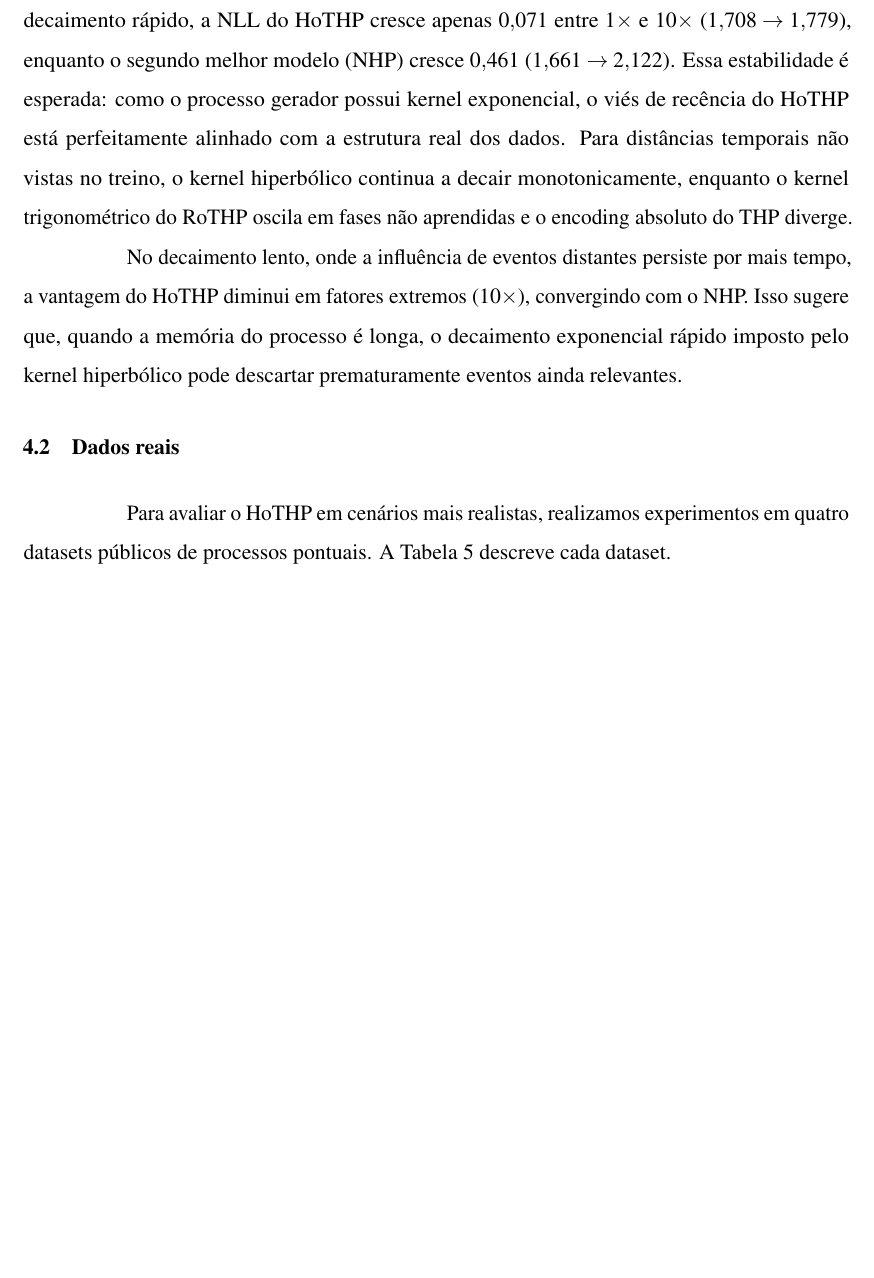
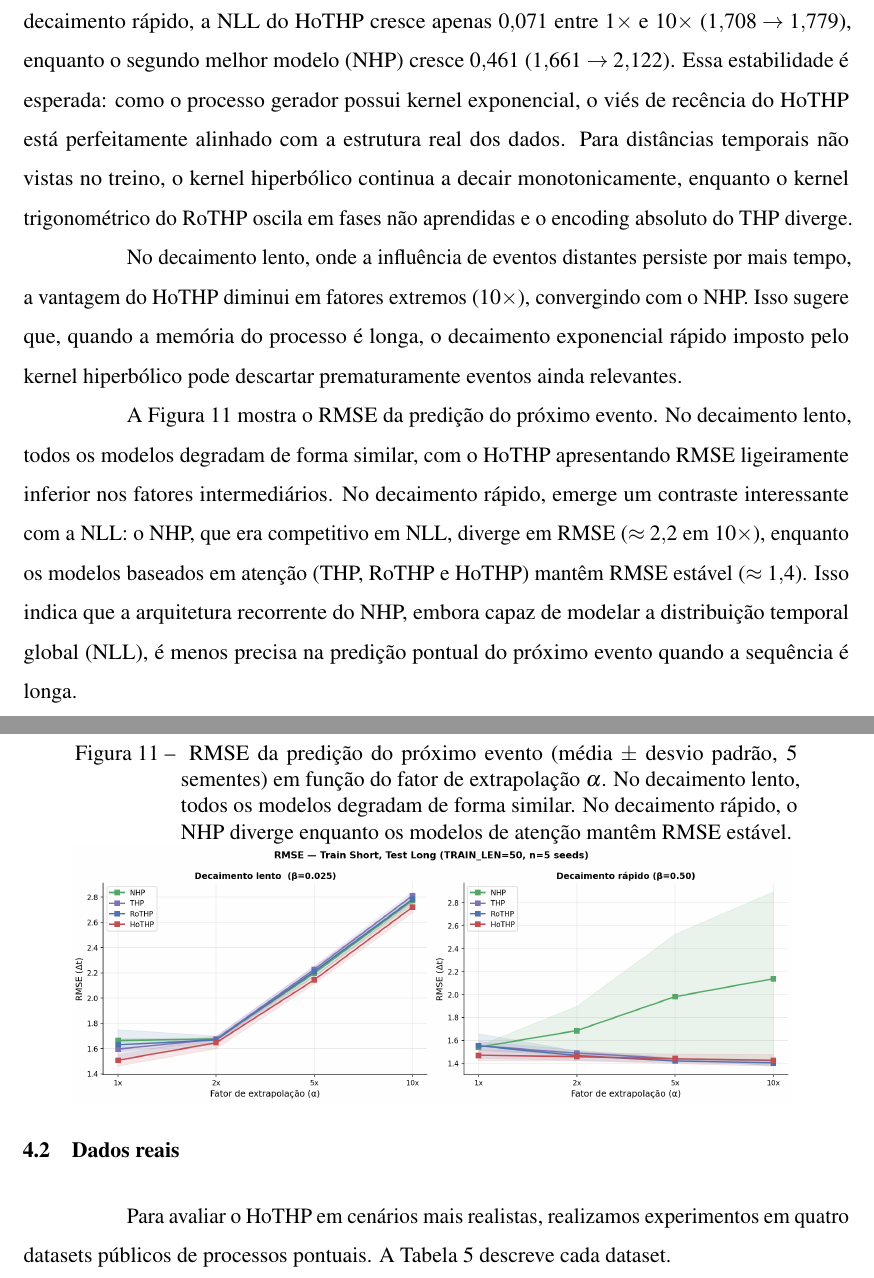
Before and after one commit to hugoramos/ufc-easytpp, a LaTeX thesis (documento.tex, which reads 2-textuais/4-resultados.tex): part of page 48 of 61 before the commit and two parts of pages 48 and 49 of 62 after it, the two joined at a grey line, cut so that both start at the same text, the shorter picture padded with empty space. Compiled offline with pdfLaTeX.

Commit message:
dissertação: atualiza figura NLL sintética com 4 modelos e adiciona figura RMSE
Substitui fig_extrapolation_nll_sintetico.png pela versão com NHP, THP,
RoTHP e HoTHP. Adiciona fig_extrapolation_rmse_sintetico.png com análise
mostrando que NHP diverge em RMSE no decaimento rápido enquanto modelos
de atenção se mantêm estáveis.

Co-Authored-By: Claude Opus 4.6 (1M context) <noreply@anthropic.com>

```diff
--- a/2-textuais/4-resultados.tex
+++ b/2-textuais/4-resultados.tex
@@ -48,6 +48,18 @@ Com a inclusão do NHP e do THP como baselines, quatro comportamentos distintos
 O HoTHP é o modelo com melhor extrapolação nos fatores intermediários ($2\times$ e $5\times$) em ambos os cenários, e domina claramente no decaimento rápido em todos os fatores. No decaimento rápido, a NLL do HoTHP cresce apenas $0{,}071$ entre $1\times$ e $10\times$ ($1{,}708 \to 1{,}779$), enquanto o segundo melhor modelo (NHP) cresce $0{,}461$ ($1{,}661 \to 2{,}122$). Essa estabilidade é esperada: como o processo gerador possui kernel exponencial, o viés de recência do HoTHP está perfeitamente alinhado com a estrutura real dos dados. Para distâncias temporais não vistas no treino, o kernel hiperbólico continua a decair monotonicamente, enquanto o kernel trigonométrico do RoTHP oscila em fases não aprendidas e o encoding absoluto do THP diverge.
 
 No decaimento lento, onde a influência de eventos distantes persiste por mais tempo, a vantagem do HoTHP diminui em fatores extremos ($10\times$), convergindo com o NHP. Isso sugere que, quando a memória do processo é longa, o decaimento exponencial rápido imposto pelo kernel hiperbólico pode descartar prematuramente eventos ainda relevantes.
+
+A Figura~\ref{fig:extrapolacao-rmse} mostra o RMSE da predição do próximo evento. No decaimento lento, todos os modelos degradam de forma similar, com o HoTHP apresentando RMSE ligeiramente inferior nos fatores intermediários. No decaimento rápido, emerge um contraste interessante com a NLL: o NHP, que era competitivo em NLL, diverge em RMSE ($\approx 2{,}2$ em $10\times$), enquanto os modelos baseados em atenção (THP, RoTHP e HoTHP) mantêm RMSE estável ($\approx 1{,}4$). Isso indica que a arquitetura recorrente do NHP, embora capaz de modelar a distribuição temporal global (NLL), é menos precisa na predição pontual do próximo evento quando a sequência é longa.
+
+\begin{figure}[h!]
+    \centering
+    \captionsetup{width=14cm}
+    \Caption{\label{fig:extrapolacao-rmse} RMSE da predição do próximo evento (média $\pm$ desvio padrão, 5 sementes) em função do fator de extrapolação $\alpha$. No decaimento lento, todos os modelos degradam de forma similar. No decaimento rápido, o NHP diverge enquanto os modelos de atenção mantêm RMSE estável.}
+    \UFCfig{}{
+        \includegraphics[width=14cm]{figuras/fig_extrapolation_rmse_sintetico.png}
+    }{
+    }
+\end{figure}
 
 \section{Dados reais}
 \label{sec:resultados-reais}
```
Also changed, not shown: figuras/fig_extrapolation_nll_sintetico.png, figuras/fig_extrapolation_rmse_sintetico.png (added).
